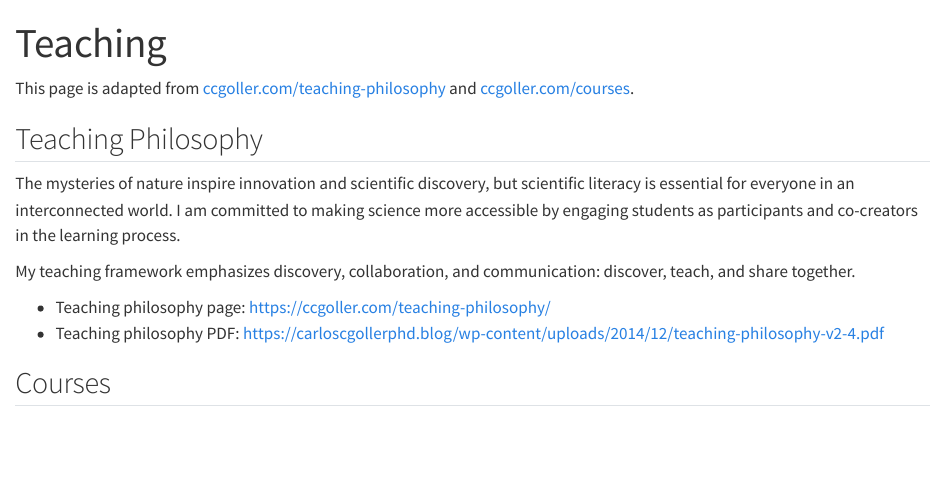
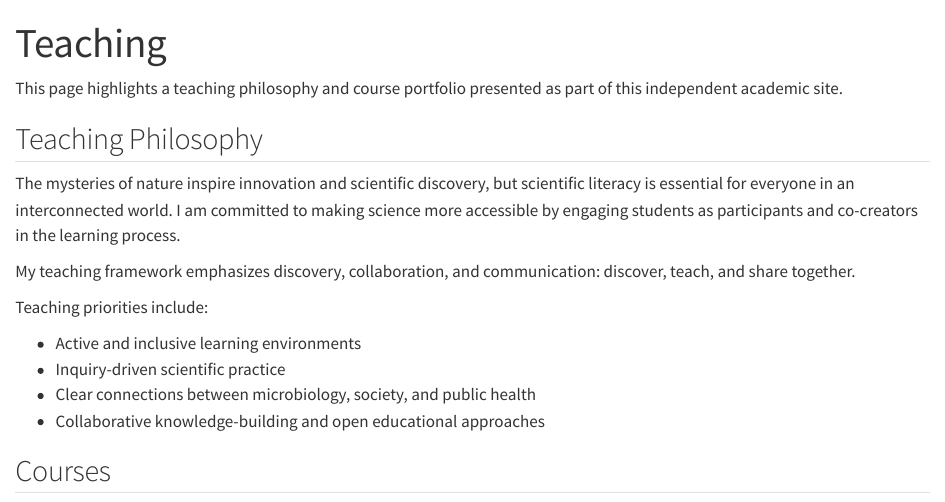
Before and after one commit to ccgoller/ccg, a Quarto document (teaching.qmd): the page in a window 1100 px wide, from its top. Rendered offline with R 4.5, knitr and Pandoc in place of Quarto, with nearby package versions.

Commit message:
Remove legacy site references from teaching page

```diff
--- a/teaching.qmd
+++ b/teaching.qmd
@@ -2,7 +2,7 @@
 title: "Teaching"
 ---
 
-This page is adapted from [ccgoller.com/teaching-philosophy](https://ccgoller.com/teaching-philosophy/) and [ccgoller.com/courses](https://ccgoller.com/courses/).
+This page highlights a teaching philosophy and course portfolio presented as part of this independent academic site.
 
 ## Teaching Philosophy
 
@@ -10,8 +10,12 @@ The mysteries of nature inspire innovation and scientific discovery, but scienti
 
 My teaching framework emphasizes discovery, collaboration, and communication: discover, teach, and share together.
 
-- Teaching philosophy page: [https://ccgoller.com/teaching-philosophy/](https://ccgoller.com/teaching-philosophy/)
-- Teaching philosophy PDF: [https://carloscgollerphd.blog/wp-content/uploads/2014/12/teaching-philosophy-v2-4.pdf](https://carloscgollerphd.blog/wp-content/uploads/2014/12/teaching-philosophy-v2-4.pdf)
+Teaching priorities include:
+
+- Active and inclusive learning environments
+- Inquiry-driven scientific practice
+- Clear connections between microbiology, society, and public health
+- Collaborative knowledge-building and open educational approaches
 
 ## Courses
 
```
